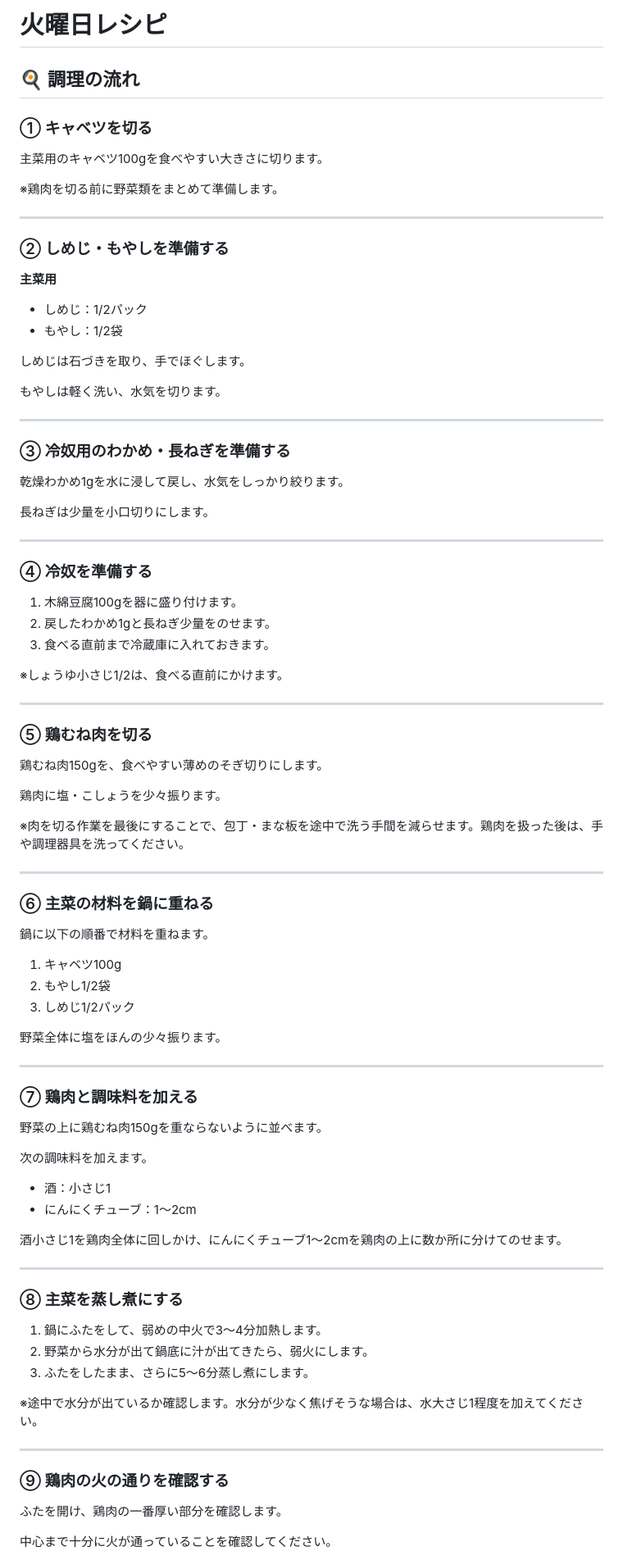
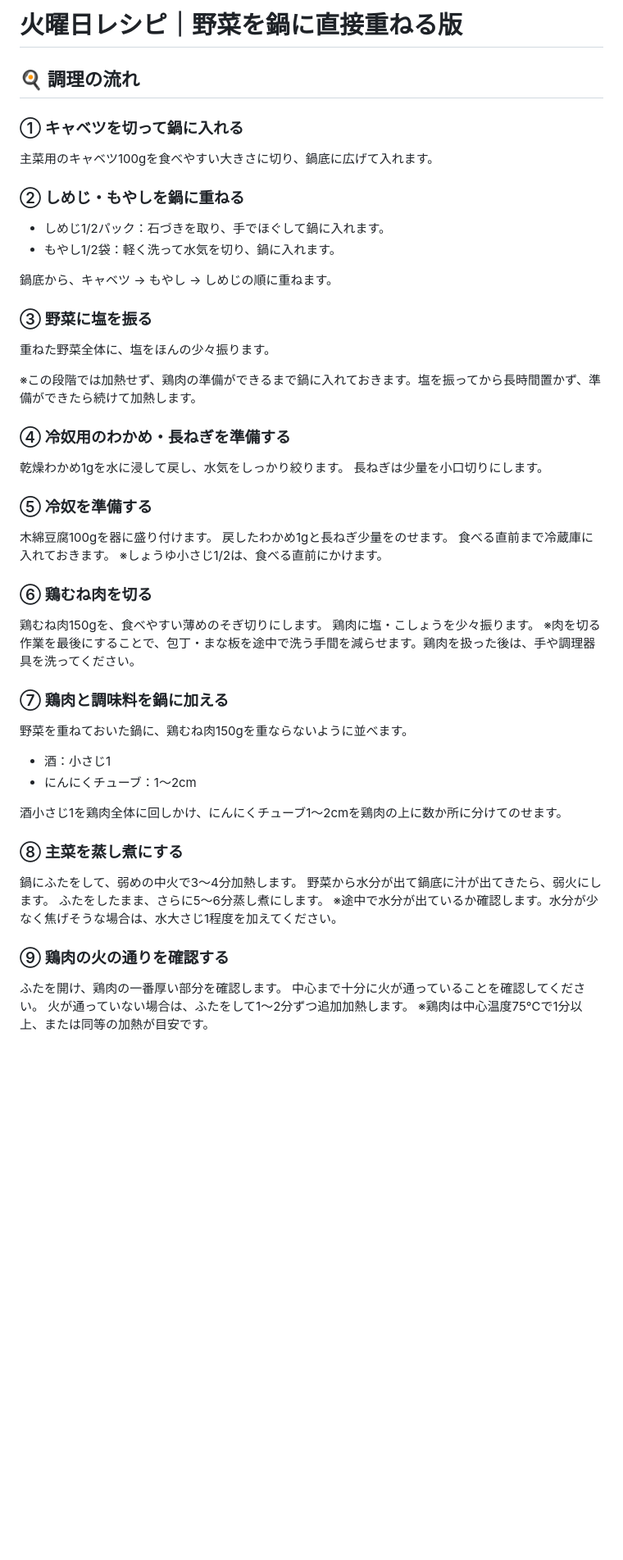
Before and after one commit to alufy26/kitchen-portal, a Markdown page: recipes/tue.md, the part around one of its changes. Shown at 82% size. Rendered like a GitHub page; blank space fills up the shorter version.

```diff
--- a/recipes/tue.md
+++ b/recipes/tue.md
@@ -1,93 +1,49 @@
-# 火曜日レシピ
+# 火曜日レシピ｜野菜を鍋に直接重ねる版
 
 ## 🍳 調理の流れ
 
-### ① キャベツを切る
+### ① キャベツを切って鍋に入れる
+主菜用のキャベツ100gを食べやすい大きさに切り、鍋底に広げて入れます。
 
-主菜用のキャベツ100gを食べやすい大きさに切ります。
+### ② しめじ・もやしを鍋に重ねる
+- しめじ1/2パック：石づきを取り、手でほぐして鍋に入れます。
+- もやし1/2袋：軽く洗って水気を切り、鍋に入れます。
 
-※鶏肉を切る前に野菜類をまとめて準備します。
+鍋底から、キャベツ → もやし → しめじの順に重ねます。
 
----
+### ③ 野菜に塩を振る
+重ねた野菜全体に、塩をほんの少々振ります。
 
-### ② しめじ・もやしを準備する
+※この段階では加熱せず、鶏肉の準備ができるまで鍋に入れておきます。塩を振ってから長時間置かず、準備ができたら続けて加熱します。
 
-**主菜用**
-
-- しめじ：1/2パック
-- もやし：1/2袋
-
-しめじは石づきを取り、手でほぐします。
-
-もやしは軽く洗い、水気を切ります。
-
----
-
-### ③ 冷奴用のわかめ・長ねぎを準備する
-
+### ④ 冷奴用のわかめ・長ねぎを準備する
 乾燥わかめ1gを水に浸して戻し、水気をしっかり絞ります。
-
 長ねぎは少量を小口切りにします。
 
----
-
-### ④ 冷奴を準備する
-
-1. 木綿豆腐100gを器に盛り付けます。
-2. 戻したわかめ1gと長ねぎ少量をのせます。
-3. 食べる直前まで冷蔵庫に入れておきます。
-
+### ⑤ 冷奴を準備する
+木綿豆腐100gを器に盛り付けます。
+戻したわかめ1gと長ねぎ少量をのせます。
+食べる直前まで冷蔵庫に入れておきます。
 ※しょうゆ小さじ1/2は、食べる直前にかけます。
 
----
-
-### ⑤ 鶏むね肉を切る
-
+### ⑥ 鶏むね肉を切る
 鶏むね肉150gを、食べやすい薄めのそぎ切りにします。
-
 鶏肉に塩・こしょうを少々振ります。
-
 ※肉を切る作業を最後にすることで、包丁・まな板を途中で洗う手間を減らせます。鶏肉を扱った後は、手や調理器具を洗ってください。
 
----
-
-### ⑥ 主菜の材料を鍋に重ねる
-
-鍋に以下の順番で材料を重ねます。
-
-1. キャベツ100g
-2. もやし1/2袋
-3. しめじ1/2パック
-
-野菜全体に塩をほんの少々振ります。
-
----
-
-### ⑦ 鶏肉と調味料を加える
-
-野菜の上に鶏むね肉150gを重ならないように並べます。
-
-次の調味料を加えます。
-
+### ⑦ 鶏肉と調味料を鍋に加える
+野菜を重ねておいた鍋に、鶏むね肉150gを重ならないように並べます。
 - 酒：小さじ1
 - にんにくチューブ：1～2cm
 
 酒小さじ1を鶏肉全体に回しかけ、にんにくチューブ1～2cmを鶏肉の上に数か所に分けてのせます。
 
----
-
 ### ⑧ 主菜を蒸し煮にする
-
-1. 鍋にふたをして、弱めの中火で3～4分加熱します。
-2. 野菜から水分が出て鍋底に汁が出てきたら、弱火にします。
-3. ふたをしたまま、さらに5～6分蒸し煮にします。
-
+鍋にふたをして、弱めの中火で3～4分加熱します。
+野菜から水分が出て鍋底に汁が出てきたら、弱火にします。
+ふたをしたまま、さらに5～6分蒸し煮にします。
 ※途中で水分が出ているか確認します。水分が少なく焦げそうな場合は、水大さじ1程度を加えてください。
 
----
-
 ### ⑨ 鶏肉の火の通りを確認する
-
 ふたを開け、鶏肉の一番厚い部分を確認します。
-
 中心まで十分に火が通っていることを確認してください。
```
Also changed, not shown: other parts of recipes/tue.md (+10 -23 lines), recipes/mon.md (+40 -33 lines).
